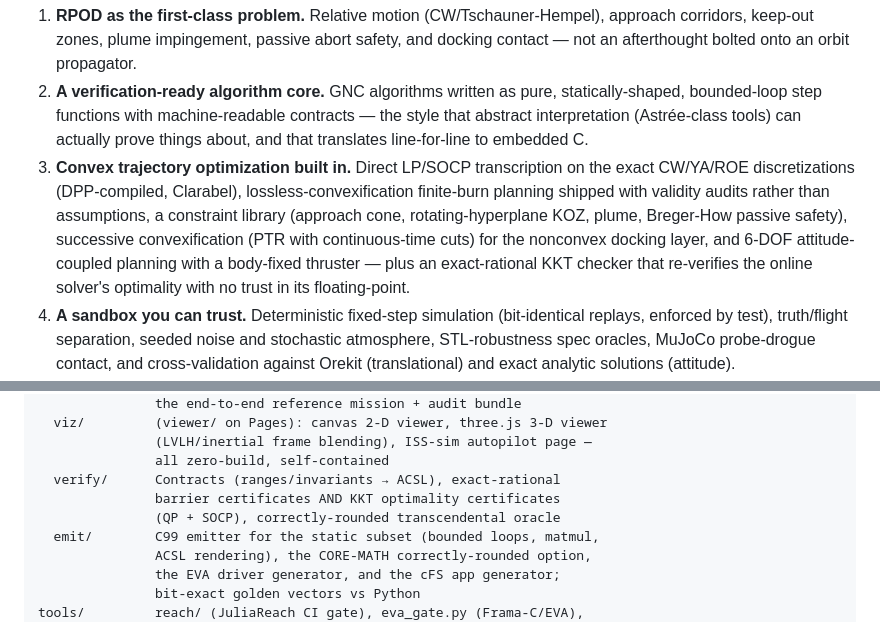
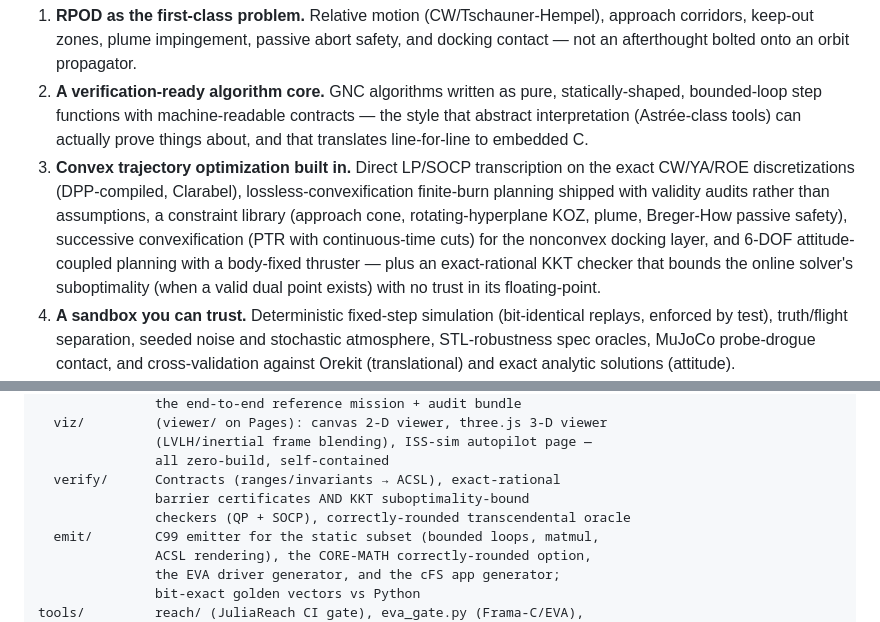
Before and after one commit to adi-oltean/podium, a Markdown page: README.md, 2 parts joined by grey strips. Drawn GitHub-style.

```diff
--- a/README.md
+++ b/README.md
@@ -14,7 +14,7 @@ Mature tools exist — Basilisk, NASA 42, Trick, Orekit, GMAT — and Podium doe
 
 1. **RPOD as the first-class problem.** Relative motion (CW/Tschauner-Hempel), approach corridors, keep-out zones, plume impingement, passive abort safety, and docking contact — not an afterthought bolted onto an orbit propagator.
 2. **A verification-ready algorithm core.** GNC algorithms written as pure, statically-shaped, bounded-loop step functions with machine-readable contracts — the style that abstract interpretation (Astrée-class tools) can actually prove things about, and that translates line-for-line to embedded C.
-3. **Convex trajectory optimization built in.** Direct LP/SOCP transcription on the exact CW/YA/ROE discretizations (DPP-compiled, Clarabel), lossless-convexification finite-burn planning shipped with validity audits rather than assumptions, a constraint library (approach cone, rotating-hyperplane KOZ, plume, Breger-How passive safety), successive convexification (PTR with continuous-time cuts) for the nonconvex docking layer, and 6-DOF attitude-coupled planning with a body-fixed thruster — plus an exact-rational KKT checker that re-verifies the online solver's optimality with no trust in its floating-point.
+3. **Convex trajectory optimization built in.** Direct LP/SOCP transcription on the exact CW/YA/ROE discretizations (DPP-compiled, Clarabel), lossless-convexification finite-burn planning shipped with validity audits rather than assumptions, a constraint library (approach cone, rotating-hyperplane KOZ, plume, Breger-How passive safety), successive convexification (PTR with continuous-time cuts) for the nonconvex docking layer, and 6-DOF attitude-coupled planning with a body-fixed thruster — plus an exact-rational KKT checker that bounds the online solver's suboptimality (when a valid dual point exists) with no trust in its floating-point.
 4. **A sandbox you can trust.** Deterministic fixed-step simulation (bit-identical replays, enforced by test), truth/flight separation, seeded noise and stochastic atmosphere, STL-robustness spec oracles, MuJoCo probe-drogue contact, and cross-validation against Orekit (translational) and exact analytic solutions (attitude).
 5. **Verification as a regression, not a ceremony.** Eight CI lanes re-prove safety on every relevant commit: reachability (JuliaReach), exact-rational barrier certificates, sound static analysis (Frama-C/EVA), golden vectors through CompCert and on aarch64, and Orekit cross-validation — with every tagged release shipping a byte-deterministic, evidence-gated audit bundle.
 
@@ -50,8 +50,8 @@ src/podium/
                (LVLH/inertial frame blending), ISS-sim autopilot page —
                all zero-build, self-contained
   verify/      Contracts (ranges/invariants → ACSL), exact-rational
-               barrier certificates AND KKT optimality certificates
-               (QP + SOCP), correctly-rounded transcendental oracle
+               barrier certificates AND KKT suboptimality-bound
+               checkers (QP + SOCP), correctly-rounded transcendental oracle
   emit/        C99 emitter for the static subset (bounded loops, matmul,
                ACSL rendering), the CORE-MATH correctly-rounded option,
                the EVA driver generator, and the cFS app generator;
```
Also changed, not shown: docs/comparative-analysis.md (+1 -1 lines), docs/roadmap.md (+17 -13 lines).
